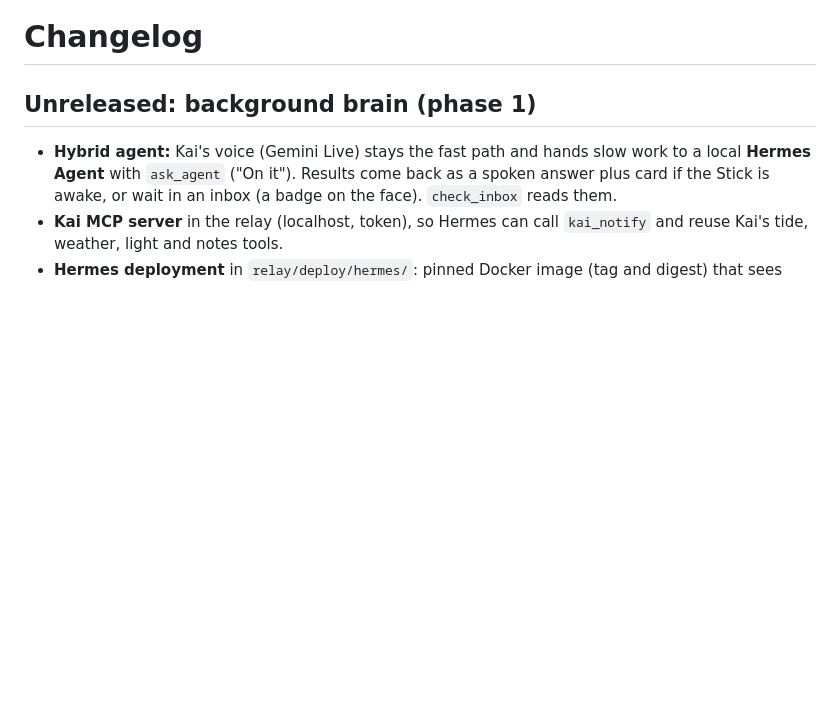
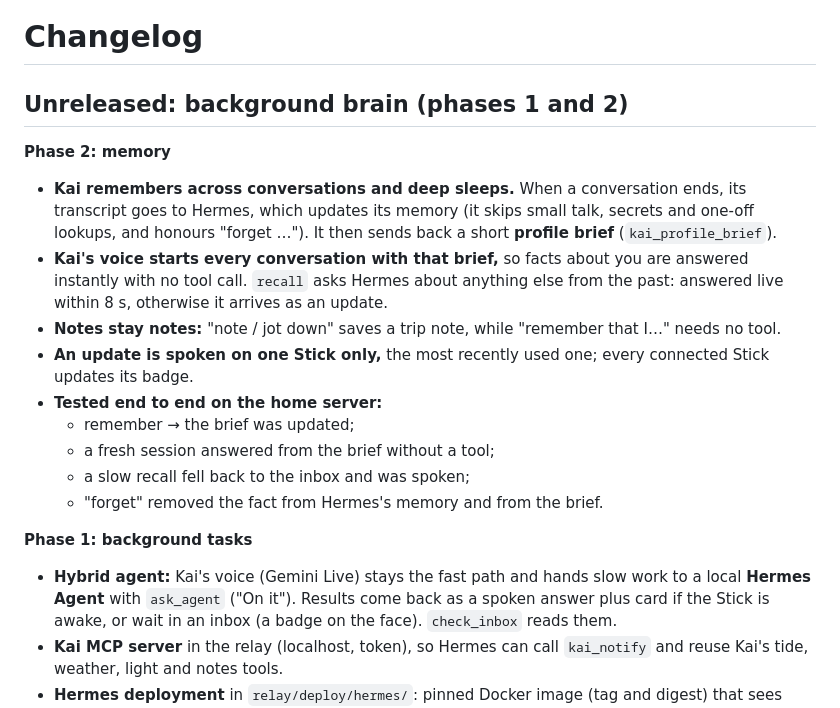
Before and after one commit to zbruceli/kai, a Markdown page: CHANGELOG.md, the part around the change. Rendered like a GitHub page; blank space fills up the shorter version.

```diff
--- a/CHANGELOG.md
+++ b/CHANGELOG.md
@@ -1,6 +1,24 @@
 # Changelog
 
-## Unreleased: background brain (phase 1)
+## Unreleased: background brain (phases 1 and 2)
+
+**Phase 2: memory**
+- **Kai remembers across conversations and deep sleeps.** When a conversation ends, its transcript goes
+  to Hermes, which updates its memory (it skips small talk, secrets and one-off lookups, and honours
+  "forget …"). It then sends back a short **profile brief** (`kai_profile_brief`).
+- **Kai's voice starts every conversation with that brief,** so facts about you are answered instantly
+  with no tool call. `recall` asks Hermes about anything else from the past: answered live within 8 s,
+  otherwise it arrives as an update.
+- **Notes stay notes:** "note / jot down" saves a trip note, while "remember that I…" needs no tool.
+- **An update is spoken on one Stick only,** the most recently used one; every connected Stick updates
+  its badge.
+- **Tested end to end on the home server:**
+  - remember → the brief was updated;
+  - a fresh session answered from the brief without a tool;
+  - a slow recall fell back to the inbox and was spoken;
+  - "forget" removed the fact from Hermes's memory and from the brief.
+
+**Phase 1: background tasks**
 
 - **Hybrid agent:** Kai's voice (Gemini Live) stays the fast path and hands slow work to a local
   **Hermes Agent** with `ask_agent` ("On it"). Results come back as a spoken answer plus card if the Stick
```
Also changed, not shown: README.md (+4 -2 lines), docs/ARCHITECTURE.md (+11 -0 lines).
